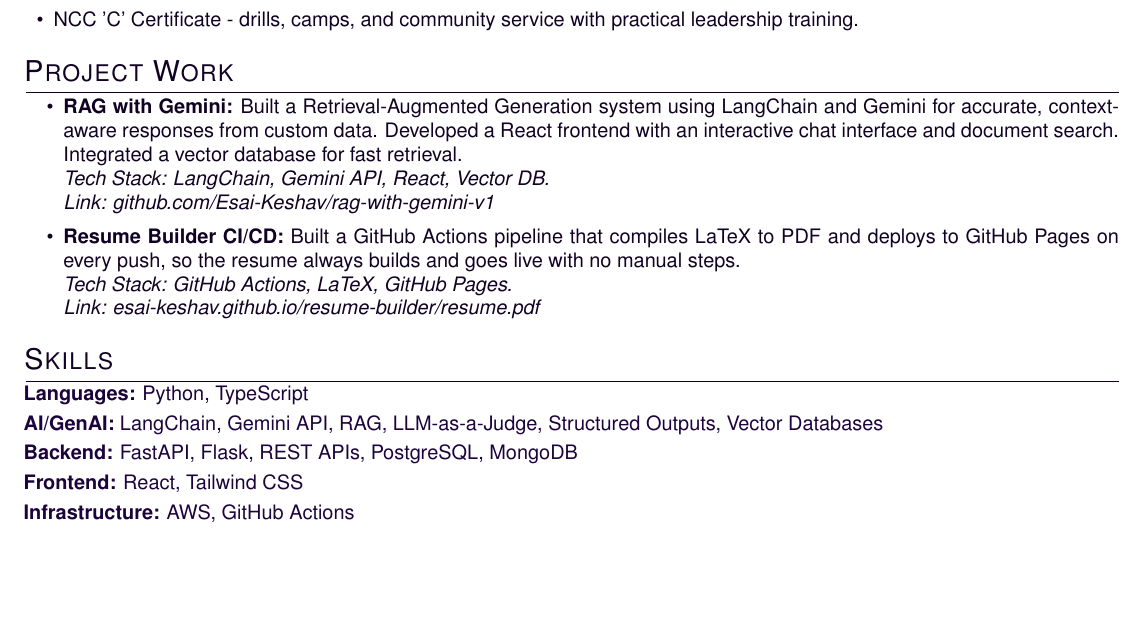
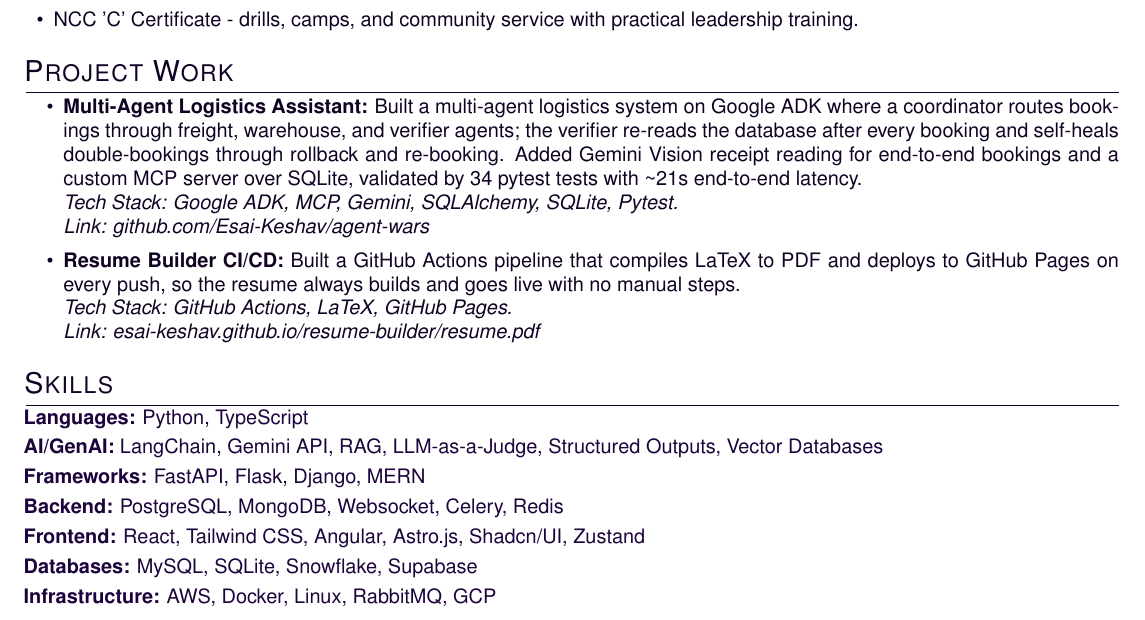
Before and after one commit to Esai-Keshav/resume-builder, a LaTeX CV (resume.tex): part of the page, cut so that both start at the same text, the shorter picture padded with empty space. Compiled offline with pdfLaTeX.

Commit message:
Added multi-agent logistics project

```diff
--- a/resume.tex
+++ b/resume.tex
@@ -139,9 +139,9 @@
 \begin{minipage}[t]{\linewidth}
     \begin{itemize}[nosep,after=\strut, leftmargin=2em, itemsep=2pt]
 
-        \item \textbf{RAG with Gemini:} Built a Retrieval-Augmented Generation system using LangChain and Gemini for accurate, context-aware responses from custom data. Developed a React frontend with an interactive chat interface and document search. Integrated a vector database for fast retrieval. \\
-        \textit{Tech Stack: LangChain, Gemini API, React, Vector DB.} \\
-        \textit{Link: \href{https://github.com/Esai-Keshav/rag-with-gemini-v1}{github.com/Esai-Keshav/rag-with-gemini-v1}}
+        \item \textbf{Multi-Agent Logistics Assistant:} Built a multi-agent logistics system on Google ADK where a coordinator routes bookings through freight, warehouse, and verifier agents; the verifier re-reads the database after every booking and self-heals double-bookings through rollback and re-booking. Added Gemini Vision receipt reading for end-to-end bookings and a custom MCP server over SQLite, validated by 34 pytest tests with \textasciitilde{}21s end-to-end latency. \\
+        \textit{Tech Stack: Google ADK, MCP, Gemini, SQLAlchemy, SQLite, Pytest.} \\
+        \textit{Link: \href{https://github.com/Esai-Keshav/agent-wars}{github.com/Esai-Keshav/agent-wars}}
 
         \vspace{3pt}
 
@@ -157,8 +157,10 @@
 
 \color[HTML]{1C033C}\textbf{Languages:} Python, TypeScript\\[3pt]
 \color[HTML]{1C033C}\textbf{AI/GenAI:} LangChain, Gemini API, RAG, LLM-as-a-Judge, Structured Outputs, Vector Databases\\[3pt]
-\color[HTML]{1C033C}\textbf{Backend:} FastAPI, Flask, REST APIs, PostgreSQL, MongoDB\\[3pt]
-\color[HTML]{1C033C}\textbf{Frontend:} React, Tailwind CSS\\[3pt]
-\color[HTML]{1C033C}\textbf{Infrastructure:} AWS, GitHub Actions\\[3pt]
+\color[HTML]{1C033C}\textbf{Frameworks:} FastAPI, Flask, Django, MERN\\[3pt]
+\color[HTML]{1C033C}\textbf{Backend:} PostgreSQL, MongoDB, Websocket, Celery, Redis\\[3pt]
+\color[HTML]{1C033C}\textbf{Frontend:} React, Tailwind CSS, Angular, Astro.js, Shadcn/UI, Zustand\\[3pt]
+\color[HTML]{1C033C}\textbf{Databases:} MySQL, SQLite, Snowflake, Supabase\\[3pt]
+\color[HTML]{1C033C}\textbf{Infrastructure:} AWS, Docker, Linux, RabbitMQ, GCP\\[3pt]
 
 \end{document}
```
Also changed, not shown: 1 other file.
